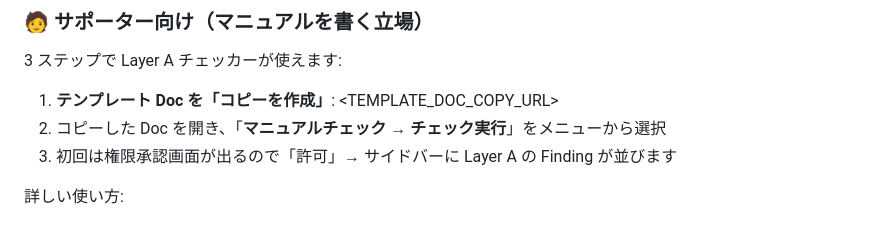
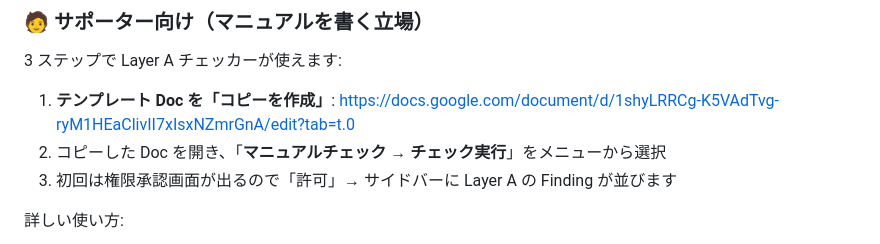
Before and after one commit to MatsumotoDesuyo/team-mirai-manual-lint, a Markdown page: README.md, the part around the change. Rendered like a GitHub page.

Commit message:
配布: テンプレート Doc URL を反映
ミッションオーナーが Drive 上でテンプレート Doc を作成・公開し、URL を README に反映。
Doc ID: 1shyLRRCg-K5VAdTvg-ryM1HEaClivII7xIsxNZmrGnA

Co-Authored-By: Claude Opus 4.7 (1M context) <noreply@anthropic.com>

```diff
--- a/README.md
+++ b/README.md
@@ -27,7 +27,7 @@
 
 3 ステップで Layer A チェッカーが使えます:
 
-1. **テンプレート Doc を「コピーを作成」**: <TEMPLATE_DOC_COPY_URL>
+1. **テンプレート Doc を「コピーを作成」**: https://docs.google.com/document/d/1shyLRRCg-K5VAdTvg-ryM1HEaClivII7xIsxNZmrGnA/edit?tab=t.0
 2. コピーした Doc を開き、「**マニュアルチェック → チェック実行**」をメニューから選択
 3. 初回は権限承認画面が出るので「許可」→ サイドバーに Layer A の Finding が並びます
 
```
